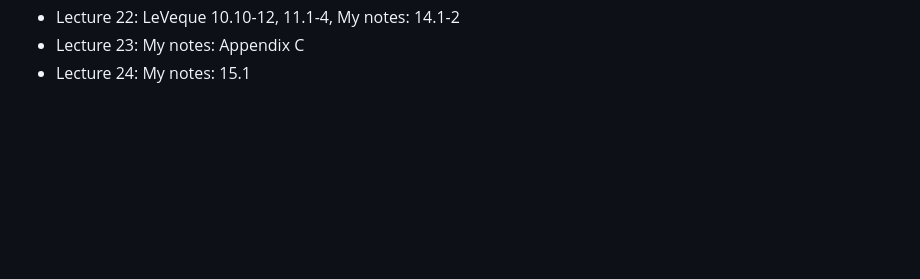
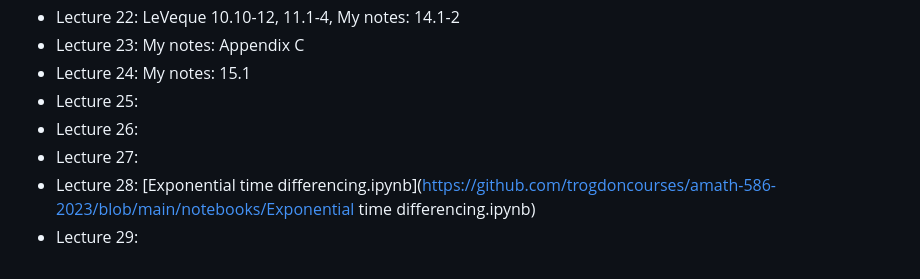
Before and after one commit to trogdoncourses/amath-586-2023, a Markdown page: README.md, the part around the change. Rendered like a GitHub page; blank space fills up the shorter version.

```diff
--- a/README.md
+++ b/README.md
@@ -55,3 +55,8 @@ See Canvas or the homework folder for the assignment and turn in your write-up t
 * Lecture 22: LeVeque 10.10-12, 11.1-4, My notes: 14.1-2
 * Lecture 23: My notes: Appendix C
 * Lecture 24: My notes: 15.1
+* Lecture 25:
+* Lecture 26:
+* Lecture 27:
+* Lecture 28: [Exponential time differencing.ipynb](https://github.com/trogdoncourses/amath-586-2023/blob/main/notebooks/Exponential time differencing.ipynb)
+* Lecture 29:
```
